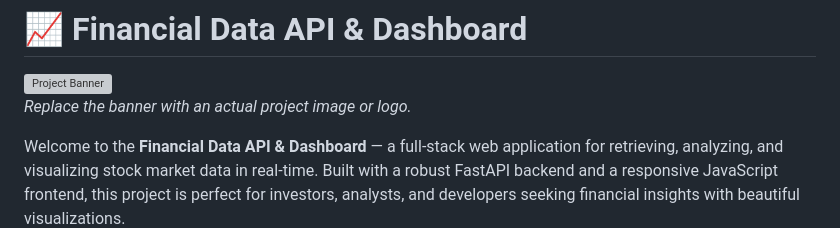
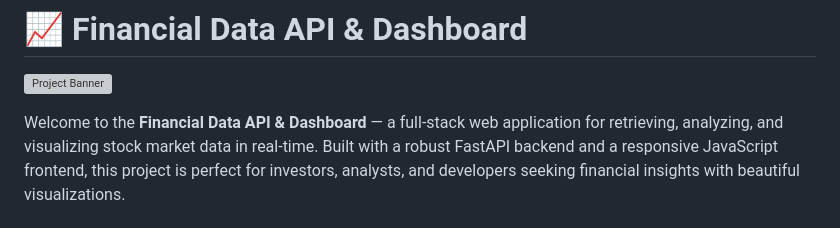
Before and after one commit to Willie-Conway/Financial-Data-API-Project, a Markdown page: README.md, the part around the change. GitHub-like rendering; grey boxes are pictures that could not be loaded.

```diff
--- a/README.md
+++ b/README.md
@@ -2,7 +2,7 @@
 # 📈 Financial Data API & Dashboard
 
 ![Project Banner](https://via.placeholder.com/1200x400?text=Financial+Data+API+%26+Dashboard)
-*Replace the banner with an actual project image or logo.*
+
 
 Welcome to the **Financial Data API & Dashboard** — a full-stack web application for retrieving, analyzing, and visualizing stock market data in real-time. Built with a robust FastAPI backend and a responsive JavaScript frontend, this project is perfect for investors, analysts, and developers seeking financial insights with beautiful visualizations.
 
```
